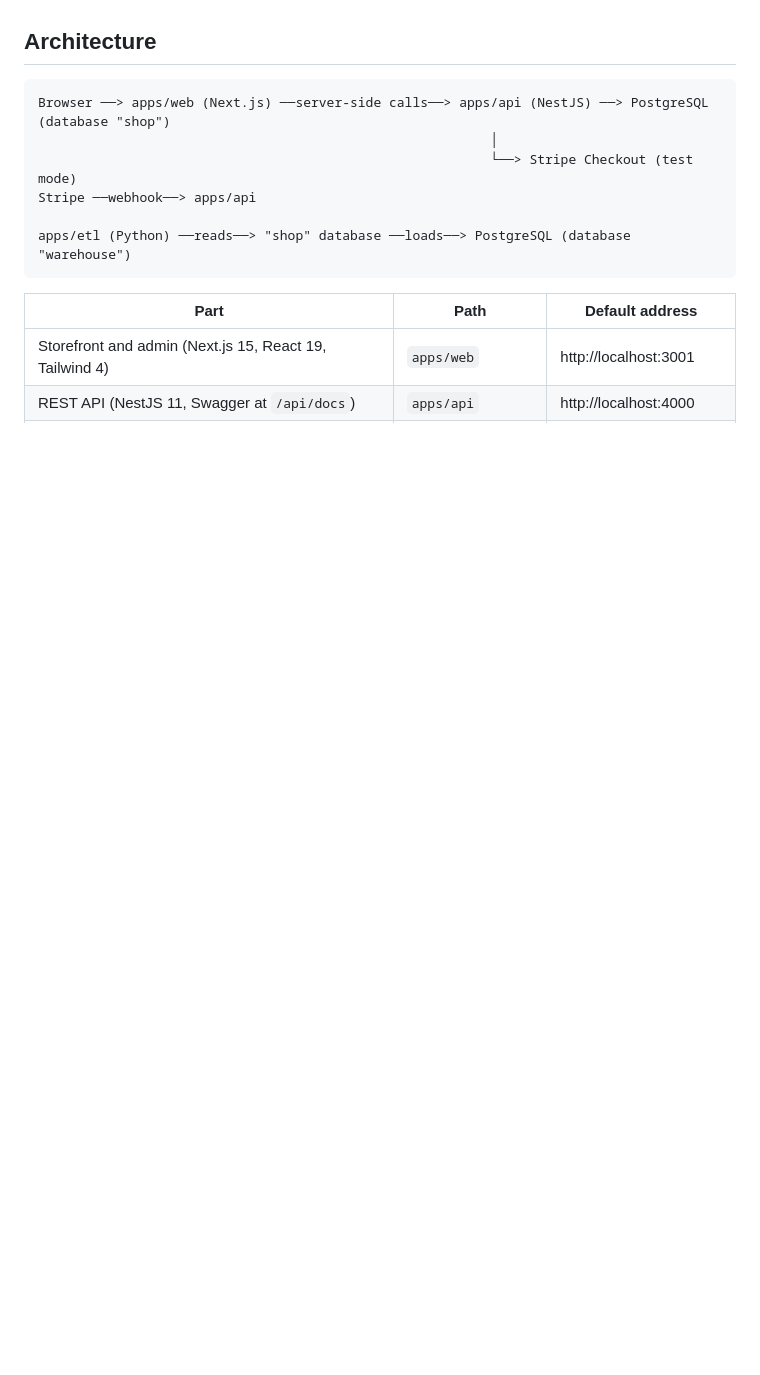
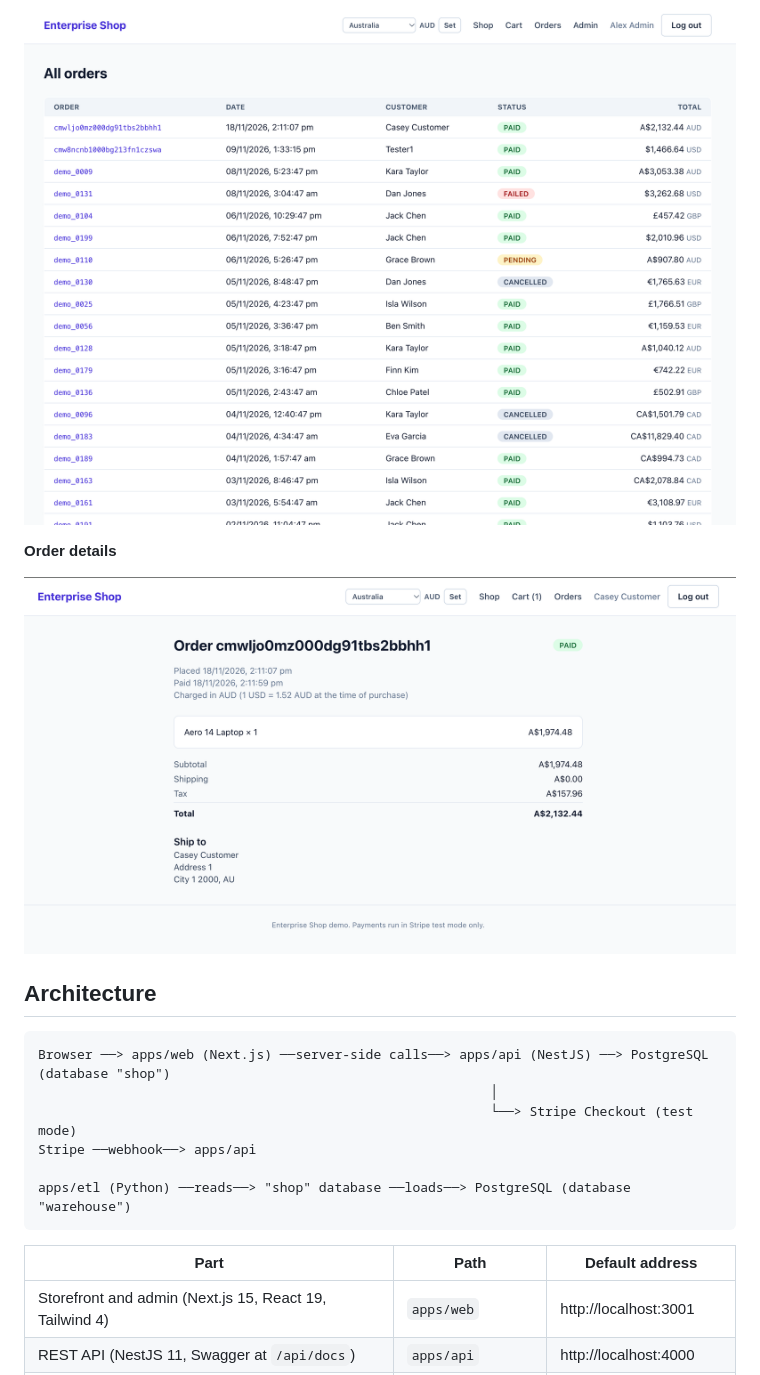
Before and after one commit to gmaroli/enterprise-shop, a Markdown page: README.md, the part around one of its changes. Rendered like a GitHub page; pictures changed too: docs/images/admin-orders.png (added), docs/images/order-detail.png (added); blank space fills up the shorter version.

```diff
--- a/README.md
+++ b/README.md
@@ -25,3 +40,8 @@ It is a **local demo**: nothing here is meant to be deployed as-is, and it only
+![Admin orders table with paid, pending, failed and cancelled orders in several currencies](docs/images/admin-orders.png)
+
+**Order details**
+
+![Order page showing the items, totals, exchange rate used and shipping address](docs/images/order-detail.png)
 
 ## Architecture
 
```
Also changed, not shown: other parts of README.md (+15 -0 lines), docs/images/cart-currency.png (added), docs/images/storefront.png (added).
